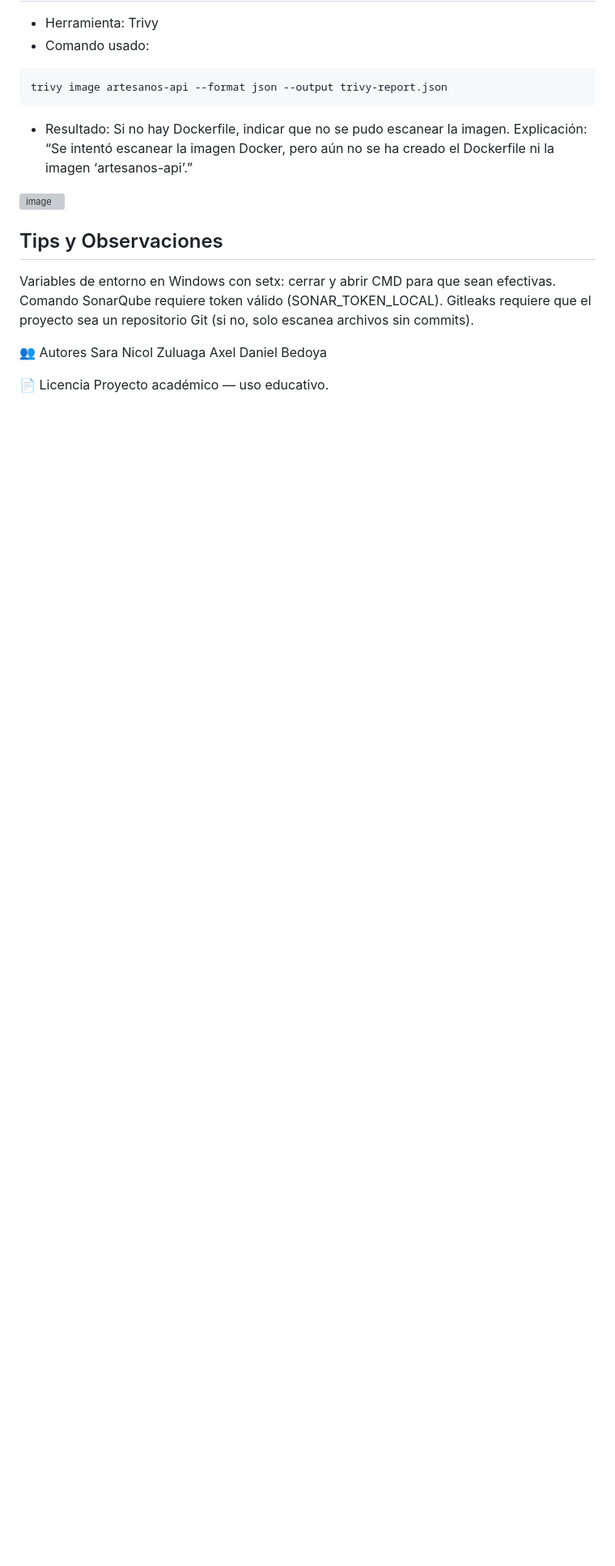
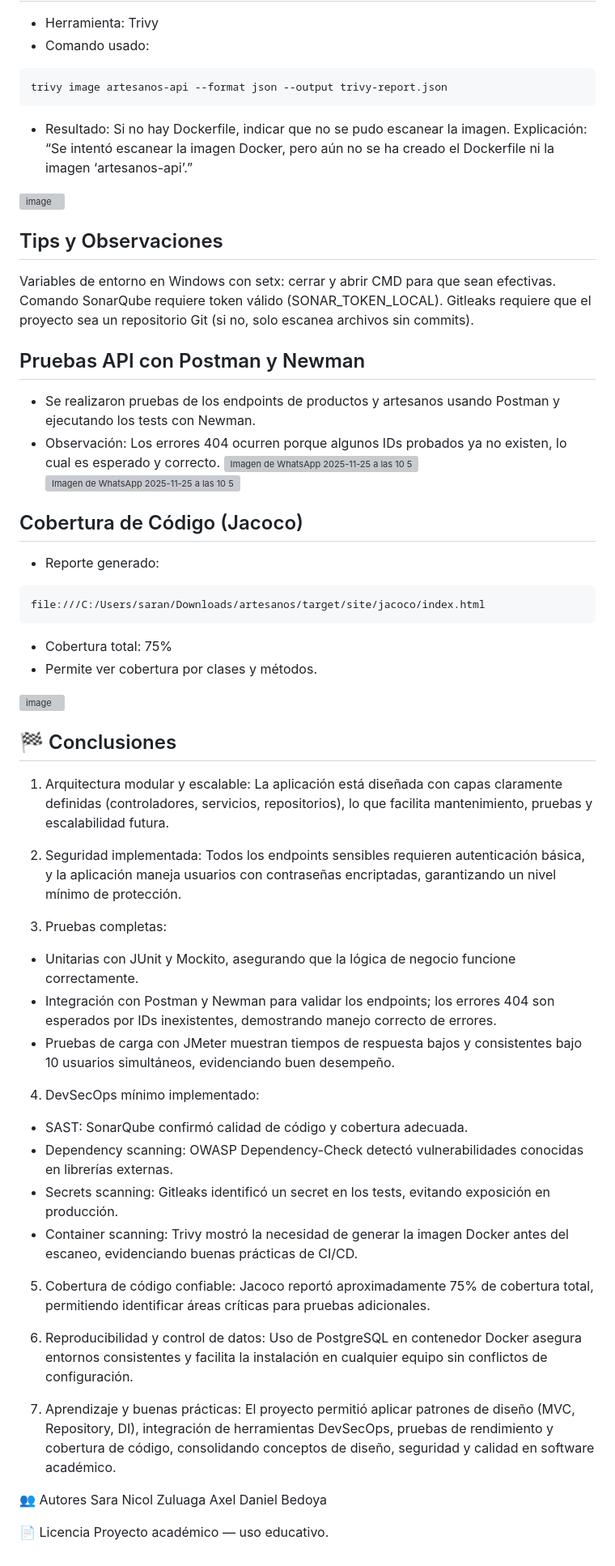
Before and after one commit to saranicol06/artesanos, a Markdown page: README.md, the part around the change printed below. Shown: that part at 81% size. Drawn GitHub-style; blank space fills up the shorter version; grey boxes are pictures that could not be loaded.

Commit message:
Update README with API testing results and conclusions
Added API testing results and conclusions section with metrics and insights on performance, security, and testing methodologies.

````diff
--- a/README.md
+++ b/README.md
@@ -423,6 +417,49 @@ Variables de entorno en Windows con setx: cerrar y abrir CMD para que sean efect
 Comando SonarQube requiere token válido (SONAR_TOKEN_LOCAL).
 Gitleaks requiere que el proyecto sea un repositorio Git (si no, solo escanea archivos sin commits).
 
+## Pruebas API con Postman y Newman
+- Se realizaron pruebas de los endpoints de productos y artesanos usando Postman y ejecutando los tests con Newman.
+- Observación: Los errores 404 ocurren porque algunos IDs probados ya no existen, lo cual es esperado y correcto.
+![Imagen de WhatsApp 2025-11-25 a las 10 57 29_b389af83](https://github.com/user-attachments/assets/7d227728-8088-4858-a0ee-2b2080aca70e)
+![Imagen de WhatsApp 2025-11-25 a las 10 58 02_c9ed7d91](https://github.com/user-attachments/assets/bf81e569-3cff-4248-b945-69a77c8dfcde)
+
+## Cobertura de Código (Jacoco)
+- Reporte generado:
+```
+file:///C:/Users/saran/Downloads/artesanos/target/site/jacoco/index.html
+```
+- Cobertura total: 75%
+- Permite ver cobertura por clases y métodos.
+<img width="1432" height="438" alt="image" src="https://github.com/user-attachments/assets/97a62a9b-f40f-4b72-aa13-152187928b1d" />
+
+## 🏁 Conclusiones
+
+1. Arquitectura modular y escalable:
+La aplicación está diseñada con capas claramente definidas (controladores, servicios, repositorios), lo que facilita mantenimiento, pruebas y escalabilidad futura.
+
+2. Seguridad implementada:
+Todos los endpoints sensibles requieren autenticación básica, y la aplicación maneja usuarios con contraseñas encriptadas, garantizando un nivel mínimo de protección.
+
+3. Pruebas completas:
+- Unitarias con JUnit y Mockito, asegurando que la lógica de negocio funcione correctamente.
+- Integración con Postman y Newman para validar los endpoints; los errores 404 son esperados por IDs inexistentes, demostrando manejo correcto de errores.
+- Pruebas de carga con JMeter muestran tiempos de respuesta bajos y consistentes bajo 10 usuarios simultáneos, evidenciando buen desempeño.
+
+4. DevSecOps mínimo implementado:
+- SAST: SonarQube confirmó calidad de código y cobertura adecuada.
+- Dependency scanning: OWASP Dependency-Check detectó vulnerabilidades conocidas en librerías externas.
+- Secrets scanning: Gitleaks identificó un secret en los tests, evitando exposición en producción.
+- Container scanning: Trivy mostró la necesidad de generar la imagen Docker antes del escaneo, evidenciando buenas prácticas de CI/CD.
+
+5. Cobertura de código confiable:
+Jacoco reportó aproximadamente 75% de cobertura total, permitiendo identificar áreas críticas para pruebas adicionales.
+
+6. Reproducibilidad y control de datos:
+Uso de PostgreSQL en contenedor Docker asegura entornos consistentes y facilita la instalación en cualquier equipo sin conflictos de configuración.
+
+7. Aprendizaje y buenas prácticas:
+El proyecto permitió aplicar patrones de diseño (MVC, Repository, DI), integración de herramientas DevSecOps, pruebas de rendimiento y cobertura de código, consolidando conceptos de diseño, seguridad y calidad en software académico.
+
 👥 Autores
 Sara Nicol Zuluaga
 Axel Daniel Bedoya
````
Also changed, not shown: other parts of README.md (+11 -17 lines).
